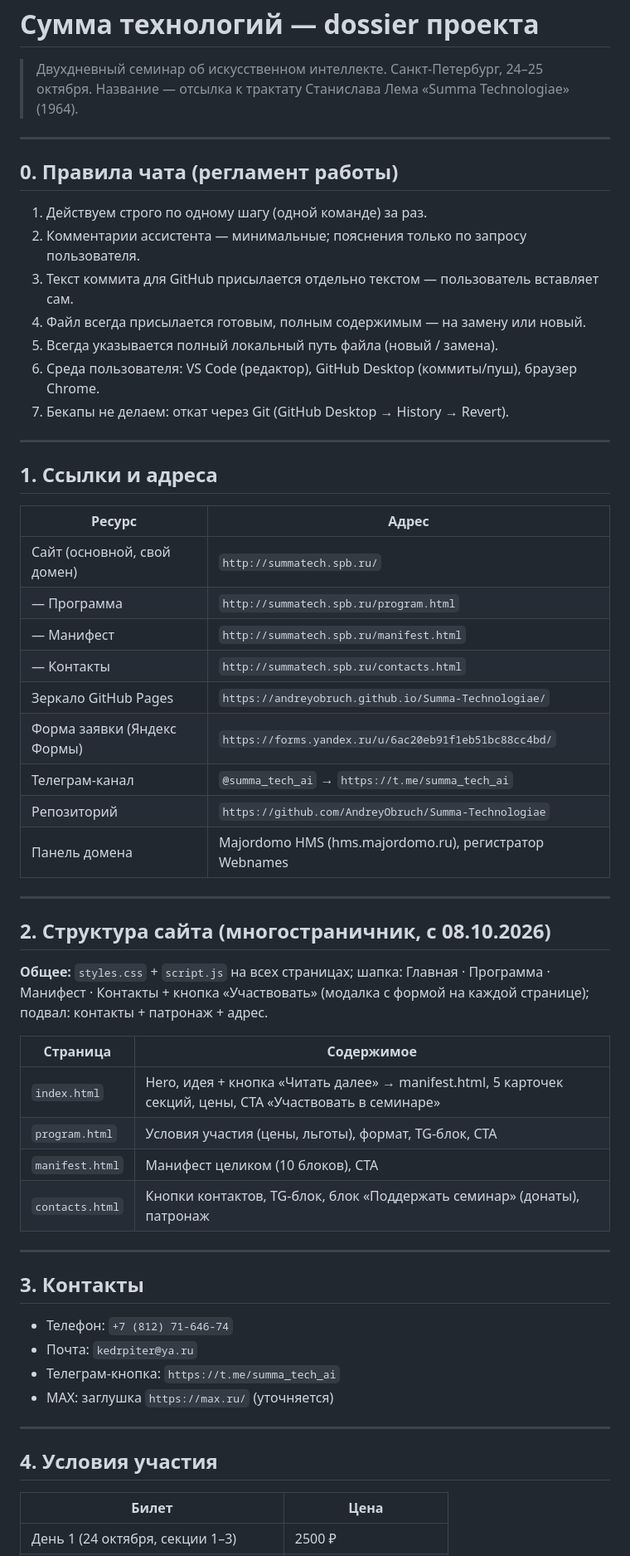
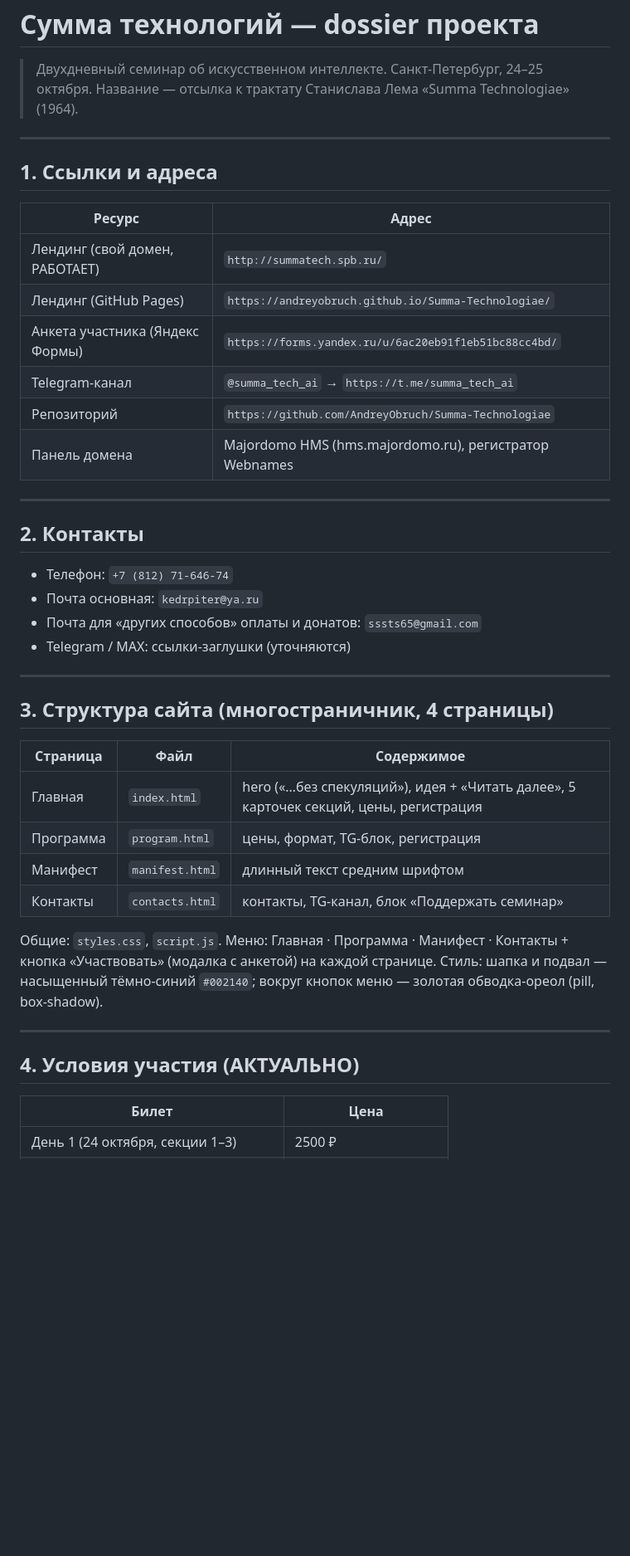
Before and after one commit to AndreyObruch/Summa-Technologiae, a Markdown page: dossier.md, the part around one of its changes. Shown at 83% size. GitHub-like rendering; blank space fills up the shorter version.

```diff
--- a/dossier.md
+++ b/dossier.md
@@ -5,57 +5,43 @@
 
 ---
 
-## 0. Правила чата (регламент работы)
-
-1. Действуем строго по одному шагу (одной команде) за раз.
-2. Комментарии ассистента — минимальные; пояснения только по запросу пользователя.
-3. Текст коммита для GitHub присылается отдельно текстом — пользователь вставляет сам.
-4. Файл всегда присылается готовым, полным содержимым — на замену или новый.
-5. Всегда указывается полный локальный путь файла (новый / замена).
-6. Среда пользователя: VS Code (редактор), GitHub Desktop (коммиты/пуш), браузер Chrome.
-7. Бекапы не делаем: откат через Git (GitHub Desktop → History → Revert).
-
----
-
 ## 1. Ссылки и адреса
 
 | Ресурс | Адрес |
 |---|---|
-| Сайт (основной, свой домен) | `http://summatech.spb.ru/` |
-| — Программа | `http://summatech.spb.ru/program.html` |
-| — Манифест | `http://summatech.spb.ru/manifest.html` |
-| — Контакты | `http://summatech.spb.ru/contacts.html` |
-| Зеркало GitHub Pages | `https://andreyobruch.github.io/Summa-Technologiae/` |
-| Форма заявки (Яндекс Формы) | `https://forms.yandex.ru/u/6ac20eb91f1eb51bc88cc4bd/` |
-| Телеграм-канал | `@summa_tech_ai` → `https://t.me/summa_tech_ai` |
+| Лендинг (свой домен, РАБОТАЕТ) | `http://summatech.spb.ru/` |
+| Лендинг (GitHub Pages) | `https://andreyobruch.github.io/Summa-Technologiae/` |
+| Анкета участника (Яндекс Формы) | `https://forms.yandex.ru/u/6ac20eb91f1eb51bc88cc4bd/` |
+| Telegram-канал | `@summa_tech_ai` → `https://t.me/summa_tech_ai` |
 | Репозиторий | `https://github.com/AndreyObruch/Summa-Technologiae` |
 | Панель домена | Majordomo HMS (hms.majordomo.ru), регистратор Webnames |
 
 ---
 
-## 2. Структура сайта (многостраничник, с 08.10.2026)
+## 2. Контакты
 
-**Общее:** `styles.css` + `script.js` на всех страницах; шапка: Главная · Программа · Манифест · Контакты + кнопка «Участвовать» (модалка с формой на каждой странице); подвал: контакты + патронаж + адрес.
-
-| Страница | Содержимое |
-|---|---|
-| `index.html` | Hero, идея + кнопка «Читать далее» → manifest.html, 5 карточек секций, цены, CTA «Участвовать в семинаре» |
-| `program.html` | Условия участия (цены, льготы), формат, TG-блок, CTA |
-| `manifest.html` | Манифест целиком (10 блоков), CTA |
-| `contacts.html` | Кнопки контактов, TG-блок, блок «Поддержать семинар» (донаты), патронаж |
+- Телефон: `+7 (812) 71-646-74`
+- Почта основная: `kedrpiter@ya.ru`
+- Почта для «других способов» оплаты и донатов: `sssts65@gmail.com`
+- Telegram / MAX: ссылки-заглушки (уточняются)
 
 ---
 
-## 3. Контакты
+## 3. Структура сайта (многостраничник, 4 страницы)
 
-- Телефон: `+7 (812) 71-646-74`
-- Почта: `kedrpiter@ya.ru`
-- Телеграм-кнопка: `https://t.me/summa_tech_ai`
-- MAX: заглушка `https://max.ru/` (уточняется)
+| Страница | Файл | Содержимое |
+|---|---|---|
+| Главная | `index.html` | hero («…без спекуляций»), идея + «Читать далее», 5 карточек секций, цены, регистрация |
+| Программа | `program.html` | цены, формат, TG-блок, регистрация |
+| Манифест | `manifest.html` | длинный текст средним шрифтом |
+| Контакты | `contacts.html` | контакты, TG-канал, блок «Поддержать семинар» |
+
+Общие: `styles.css`, `script.js`. Меню: Главная · Программа · Манифест · Контакты + кнопка «Участвовать» (модалка с анкетой) на каждой странице.
+Стиль: шапка и подвал — насыщенный тёмно-синий `#002140`; вокруг кнопок меню — золотая обводка-ореол (pill, box-shadow).
 
 ---
 
-## 4. Условия участия
+## 4. Условия участия (АКТУАЛЬНО)
 
 | Билет | Цена |
 |---|---|
```
Also changed, not shown: other parts of dossier.md (+34 -59 lines).
